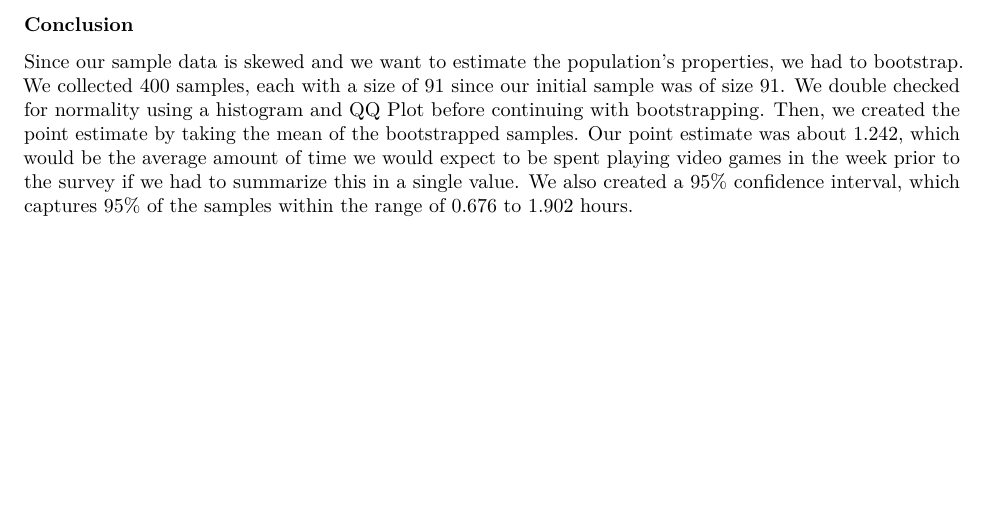
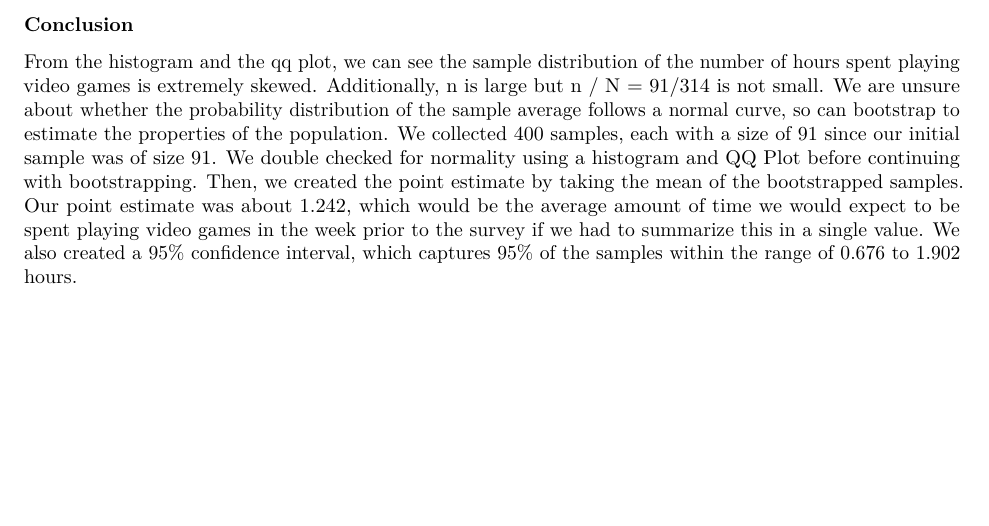
Before and after one commit to heiditam/dsc190_hw2, an R Markdown document (hw2.Rmd): part of page 7 of 7, cut so that both start at the same text. Rendered offline with R 4.5, knitr and Pandoc, then LaTeX, with nearby package versions.

Commit message:
tue oct 22 1:59 pm

```diff
--- a/hw2.Rmd
+++ b/hw2.Rmd
@@ -135,4 +135,4 @@ The point estimate average, about 1.242, means that after bootstrapping from the
 The confidence interval estimate average, from about 0.676 to 1.902, means that if we took many independent samples of size 91 from the population, 95% of the samples would capture the true population parameter within this range.
 
 ### Conclusion
-Since our sample data is skewed and we want to estimate the population's properties, we had to bootstrap. We collected 400 samples, each with a size of 91 since our initial sample was of size 91. We double checked for normality using a histogram and QQ Plot before continuing with bootstrapping. Then, we created the point estimate by taking the mean of the bootstrapped samples. Our point estimate was about 1.242, which would be the average amount of time we would expect to be spent playing video games in the week prior to the survey if we had to summarize this in a single value. We also created a 95% confidence interval, which captures 95% of the samples within the range of 0.676 to 1.902 hours.
+From the histogram and the qq plot, we can see the sample distribution of the number of hours spent playing video games is extremely skewed. Additionally, n is large but n / N = 91/314 is not small. We are unsure about whether the probability distribution of the sample average follows a normal curve, so can bootstrap to estimate the properties of the population. We collected 400 samples, each with a size of 91 since our initial sample was of size 91. We double checked for normality using a histogram and QQ Plot before continuing with bootstrapping. Then, we created the point estimate by taking the mean of the bootstrapped samples. Our point estimate was about 1.242, which would be the average amount of time we would expect to be spent playing video games in the week prior to the survey if we had to summarize this in a single value. We also created a 95% confidence interval, which captures 95% of the samples within the range of 0.676 to 1.902 hours.
```
